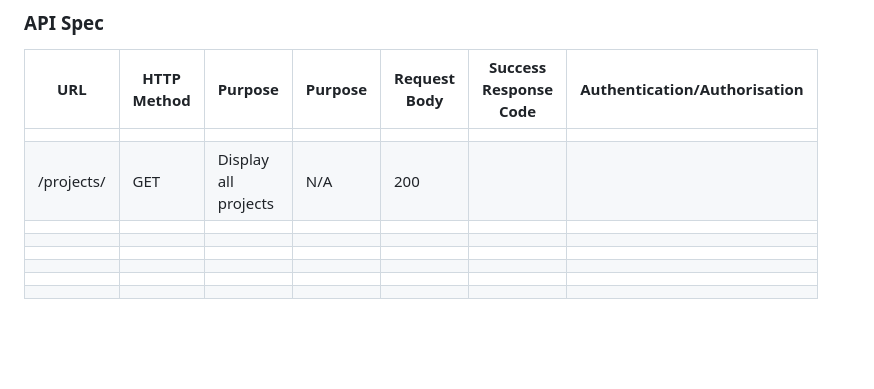
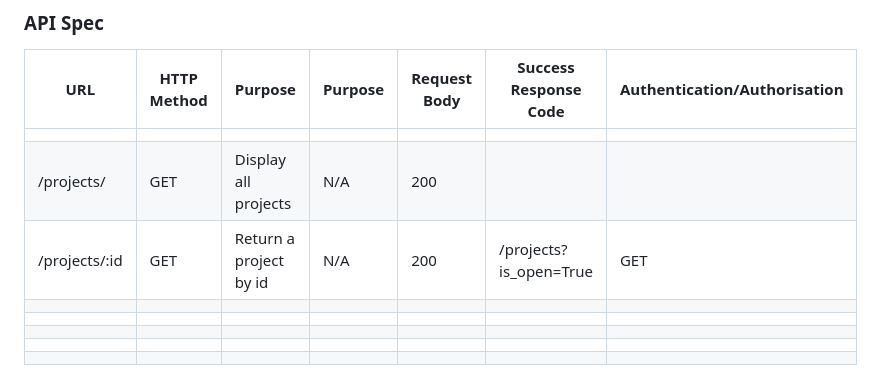
Before and after one commit to Dominique-Cedric/SheCodes, a Markdown page: Django/API Plan.md, the part around the change. Drawn GitHub-style; blank space fills up the shorter version.

```diff
--- a/Django/API Plan.md
+++ b/Django/API Plan.md
@@ -77,7 +77,7 @@ Functionality
 | --- | ----------- | ------- | ------- | ------------ | --------------------- | ---------------------------- |
 |    |          |         |       |             |                       |                              |
 |   /projects/   |           GET     | Display all projects        |  N/A         |        200       |                       |                              |
-|     |             |         |         |              |                       |                              |
+| /projects/:id    |       GET      |  Return a project by id       |      N/A   |     200         |          /projects?is_open=True             |            GET                  |Return projects is open
 |     |             |         |         |              |                       |                              |
 |     |             |         |         |              |                       |                              |
 |     |             |         |         |              |                       |                              |
```
